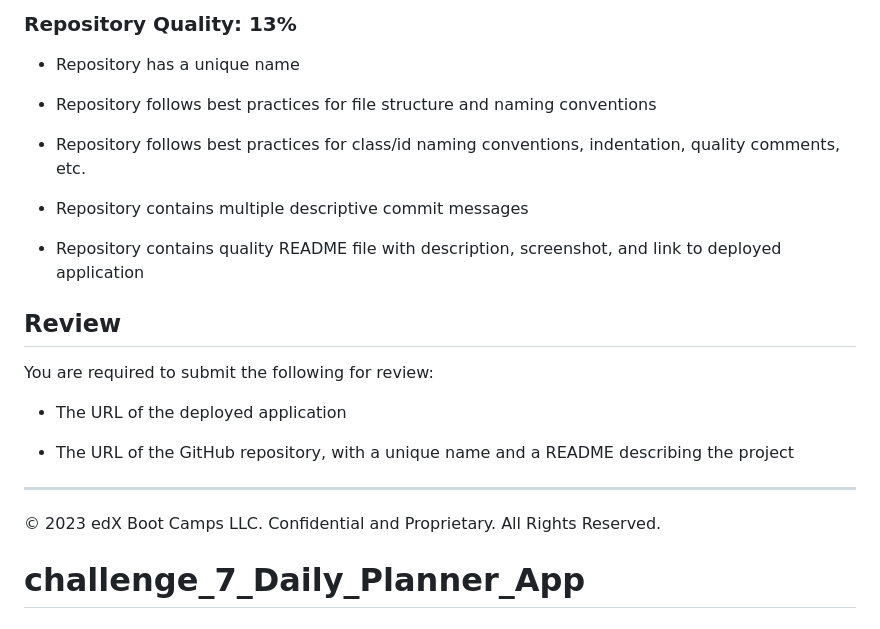
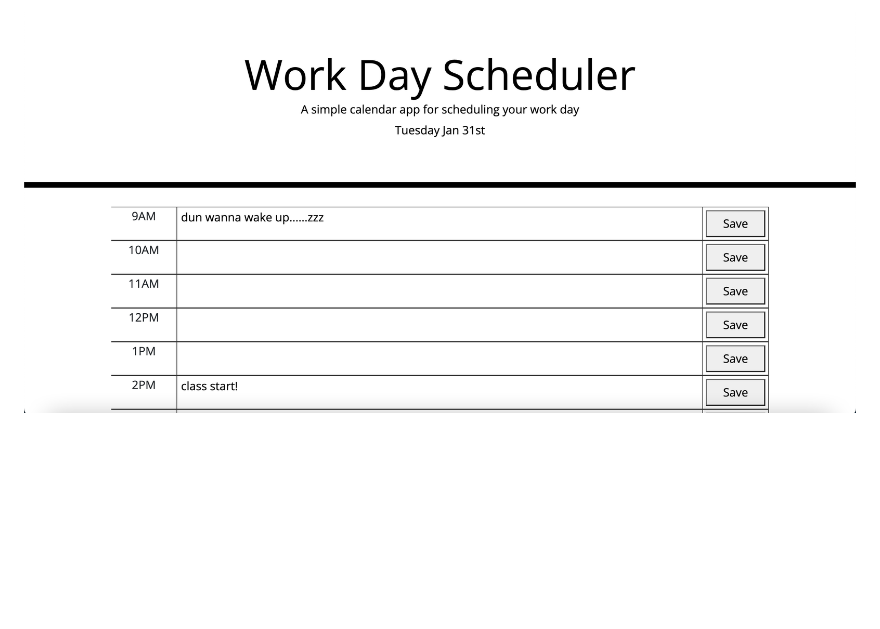
Before and after one commit to laurabbity915/challenge_7_Daily_Planner_App, a Markdown page: README.md, the part around the change printed below. Rendered like a GitHub page; pictures changed too: images/Screenshot 2023-01-31 at 9.44.58 PM.png (added); blank space fills up the shorter version.

```diff
--- a/README.md
+++ b/README.md
@@ -66,23 +13 @@ This homework is graded based on the following criteria:
-### Repository Quality: 13%
-
-* Repository has a unique name
-
-* Repository follows best practices for file structure and naming conventions
-
-* Repository follows best practices for class/id naming conventions, indentation, quality comments, etc.
-
-* Repository contains multiple descriptive commit messages
-
-* Repository contains quality README file with description, screenshot, and link to deployed application
-
-## Review
-
-You are required to submit the following for review:
-
-* The URL of the deployed application
-
-* The URL of the GitHub repository, with a unique name and a README describing the project
-
----
-© 2023 edX Boot Camps LLC. Confidential and Proprietary. All Rights Reserved.
-# challenge_7_Daily_Planner_App
+![Kiku](./images/Screenshot%202023-01-31%20at%209.44.58%20PM.png)
```
Also changed, not shown: other parts of README.md (+7 -60 lines).
